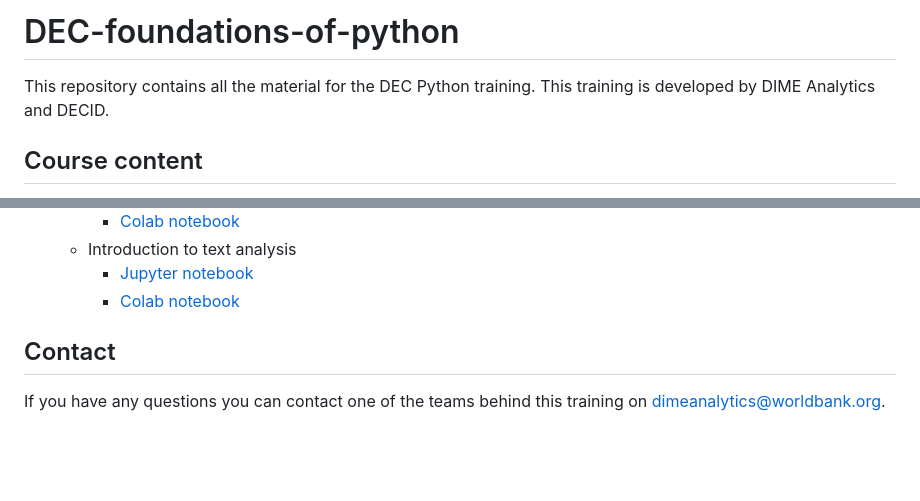
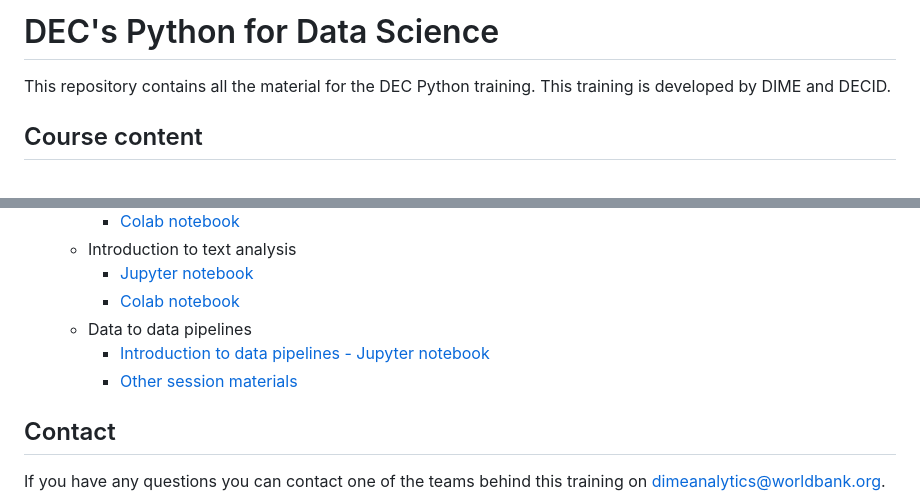
Before and after one commit to worldbank/dec-python-course, a Markdown page: README.md, 2 parts joined by grey strips. Drawn GitHub-style; blank space fills up the shorter version.

```diff
--- a/README.md
+++ b/README.md
@@ -1,7 +1,7 @@
-# DEC-foundations-of-python
+# DEC's Python for Data Science
 
 This repository contains all the material for the DEC Python training.
-This training is developed by DIME Analytics and DECID.
+This training is developed by DIME and DECID.
 
 ## Course content
 
@@ -53,6 +53,9 @@ and each session dives deeper into the advanced topic.
     * Introduction to text analysis
         * [Jupyter notebook](https://github.com/worldbank/dec-python-course/blob/main/2-advanced-topics/text-analysis/intro-text-analysis.ipynb)
         * [Colab notebook](https://colab.research.google.com/github/worldbank/dec-python-course/blob/main/2-advanced-topics/text-analysis/intro-text-analysis.ipynb)
+    * Data to data pipelines
+        * [Introduction to data pipelines - Jupyter notebook](https://github.com/worldbank/dec-python-course/blob/main/2-advanced-topics/data-pipelines/intro_data_pipelines.ipynb)
+        * [Other session materials](https://github.com/worldbank/dec-python-course/tree/main/2-advanced-topics/data-pipelines)
 
 ## Contact
 
```
